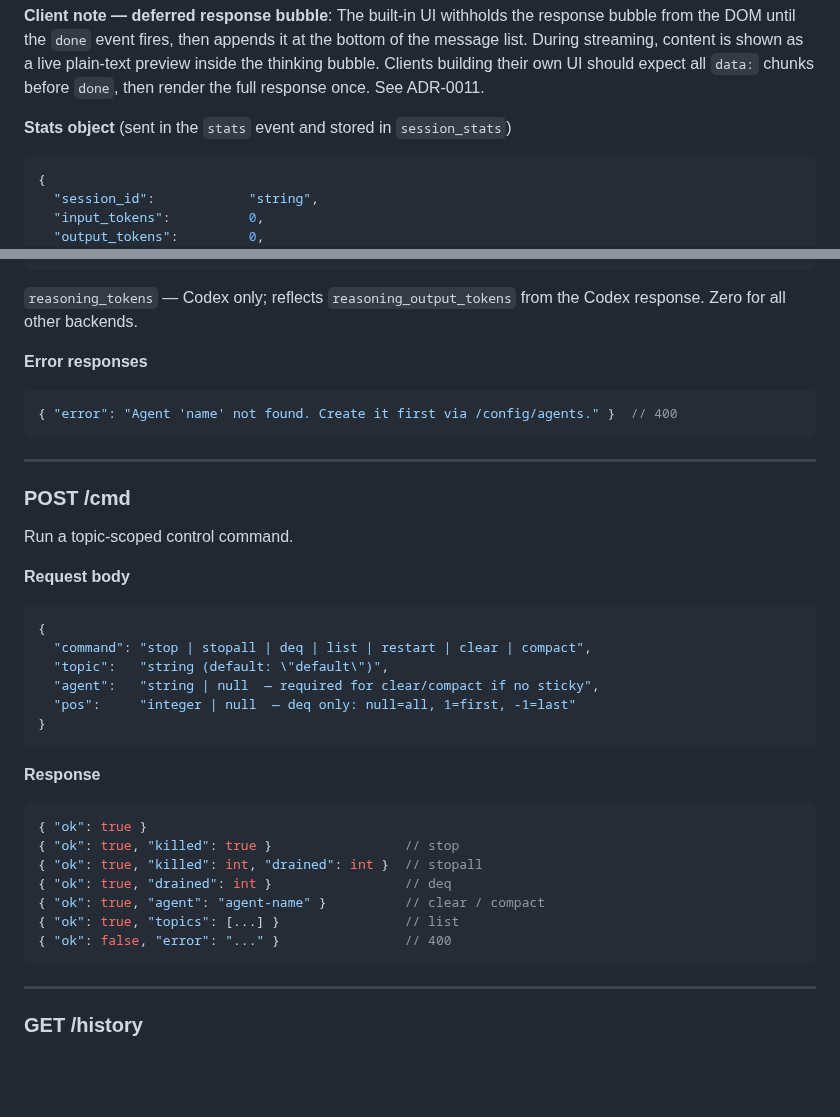
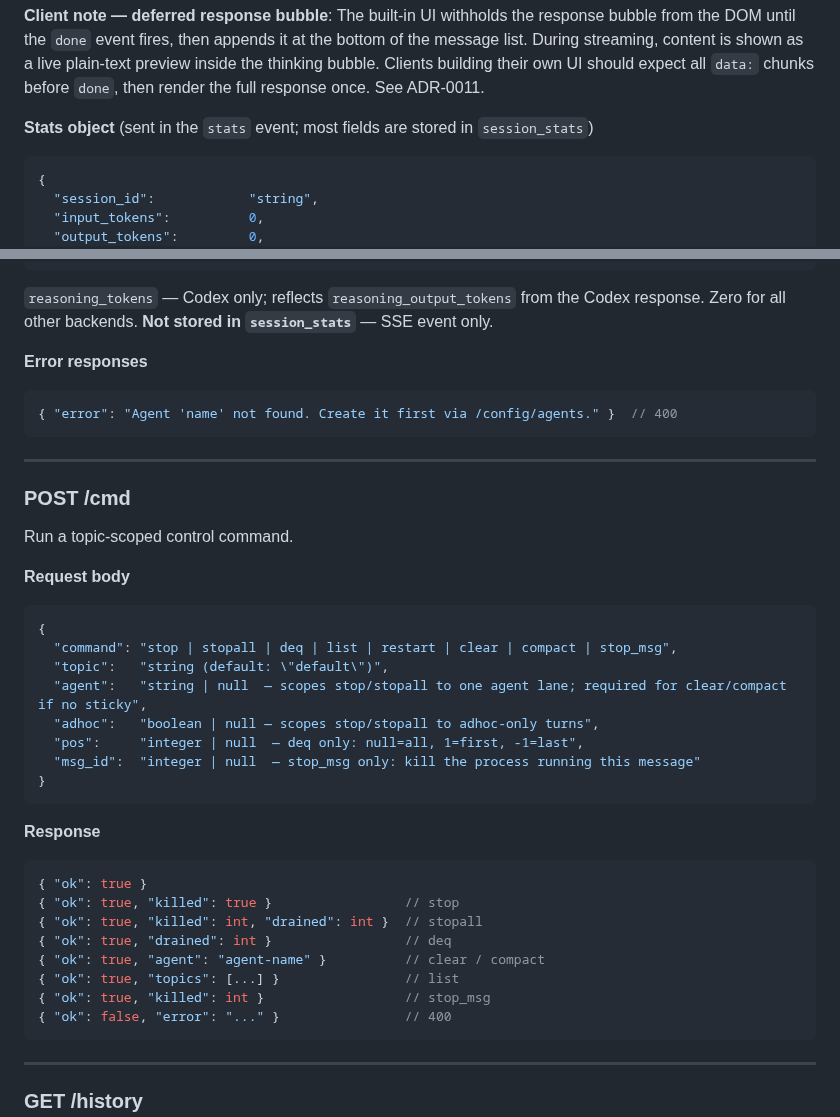
Before and after one commit to agent-squid/squid, a Markdown page: docs/data-model-and-api.md, 2 parts joined by grey strips. GitHub-like rendering; blank space fills up the shorter version.

Commit message:
docs: fix data-model-and-api — reasoning_tokens not persisted, add stop_msg, agent/adhoc/msg_id to /cmd
Co-Authored-By: Claude Sonnet 4.6 <noreply@anthropic.com>

````diff
--- a/docs/data-model-and-api.md
+++ b/docs/data-model-and-api.md
@@ -175,7 +175,7 @@ During streaming, content is shown as a live plain-text preview inside the think
 Clients building their own UI should expect all `data:` chunks before `done`, then render the
 full response once. See ADR-0011.
 
-**Stats object** (sent in the `stats` event and stored in `session_stats`)
+**Stats object** (sent in the `stats` event; most fields are stored in `session_stats`)
 ```json
 {
   "session_id":            "string",
@@ -194,7 +194,7 @@ full response once. See ADR-0011.
 ```
 
 `reasoning_tokens` — Codex only; reflects `reasoning_output_tokens` from the Codex response.
-Zero for all other backends.
+Zero for all other backends. **Not stored in `session_stats`** — SSE event only.
 
 **Error responses**
 ```json
@@ -210,10 +210,12 @@ Run a topic-scoped control command.
 **Request body**
 ```json
 {
-  "command": "stop | stopall | deq | list | restart | clear | compact",
+  "command": "stop | stopall | deq | list | restart | clear | compact | stop_msg",
   "topic":   "string (default: \"default\")",
-  "agent":   "string | null  — required for clear/compact if no sticky",
-  "pos":     "integer | null  — deq only: null=all, 1=first, -1=last"
+  "agent":   "string | null  — scopes stop/stopall to one agent lane; required for clear/compact if no sticky",
+  "adhoc":   "boolean | null — scopes stop/stopall to adhoc-only turns",
+  "pos":     "integer | null  — deq only: null=all, 1=first, -1=last",
+  "msg_id":  "integer | null  — stop_msg only: kill the process running this message"
 }
 ```
 
@@ -225,6 +227,7 @@ Run a topic-scoped control command.
 { "ok": true, "drained": int }                 // deq
 { "ok": true, "agent": "agent-name" }          // clear / compact
 { "ok": true, "topics": [...] }                // list
+{ "ok": true, "killed": int }                  // stop_msg
 { "ok": false, "error": "..." }                // 400
 ```
 
````
